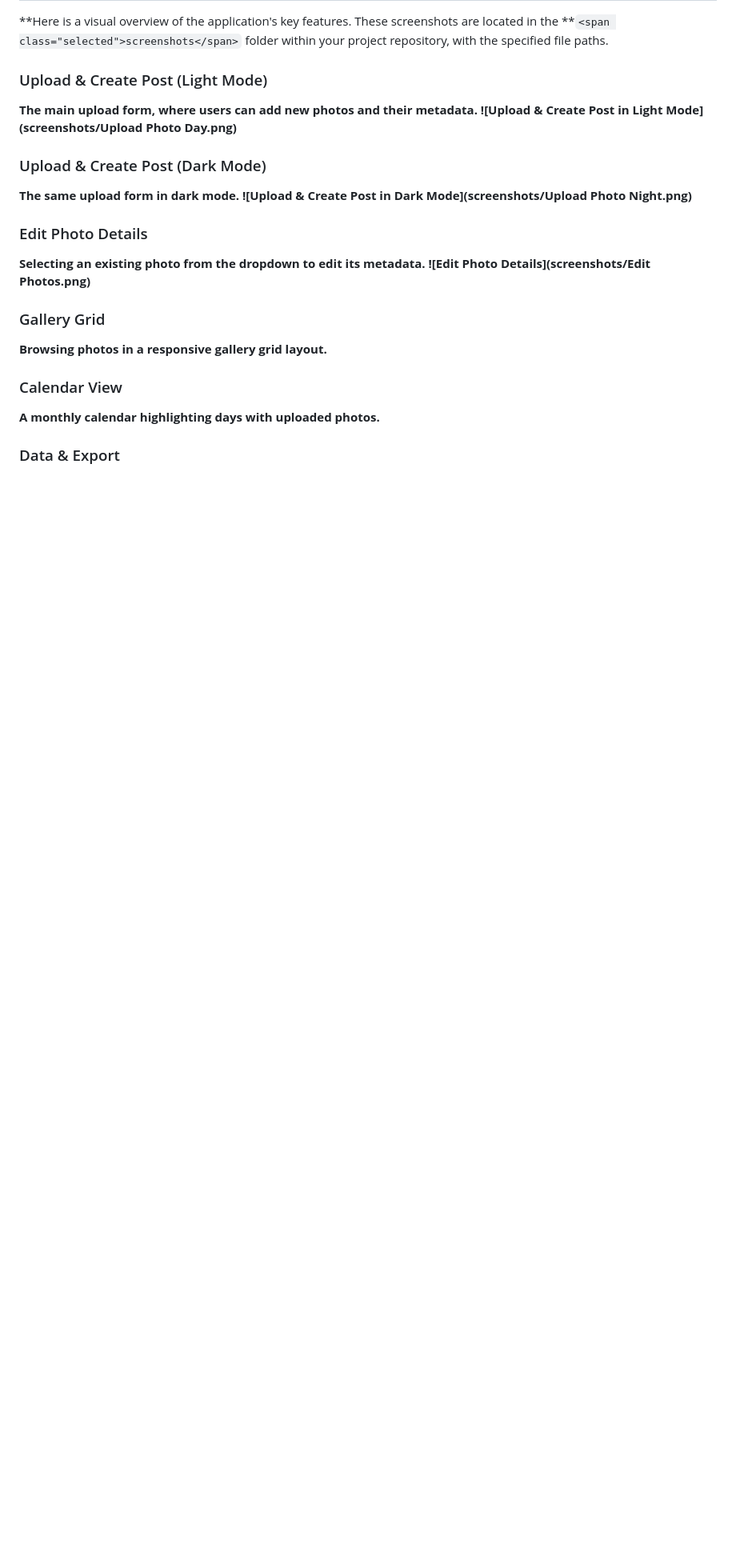
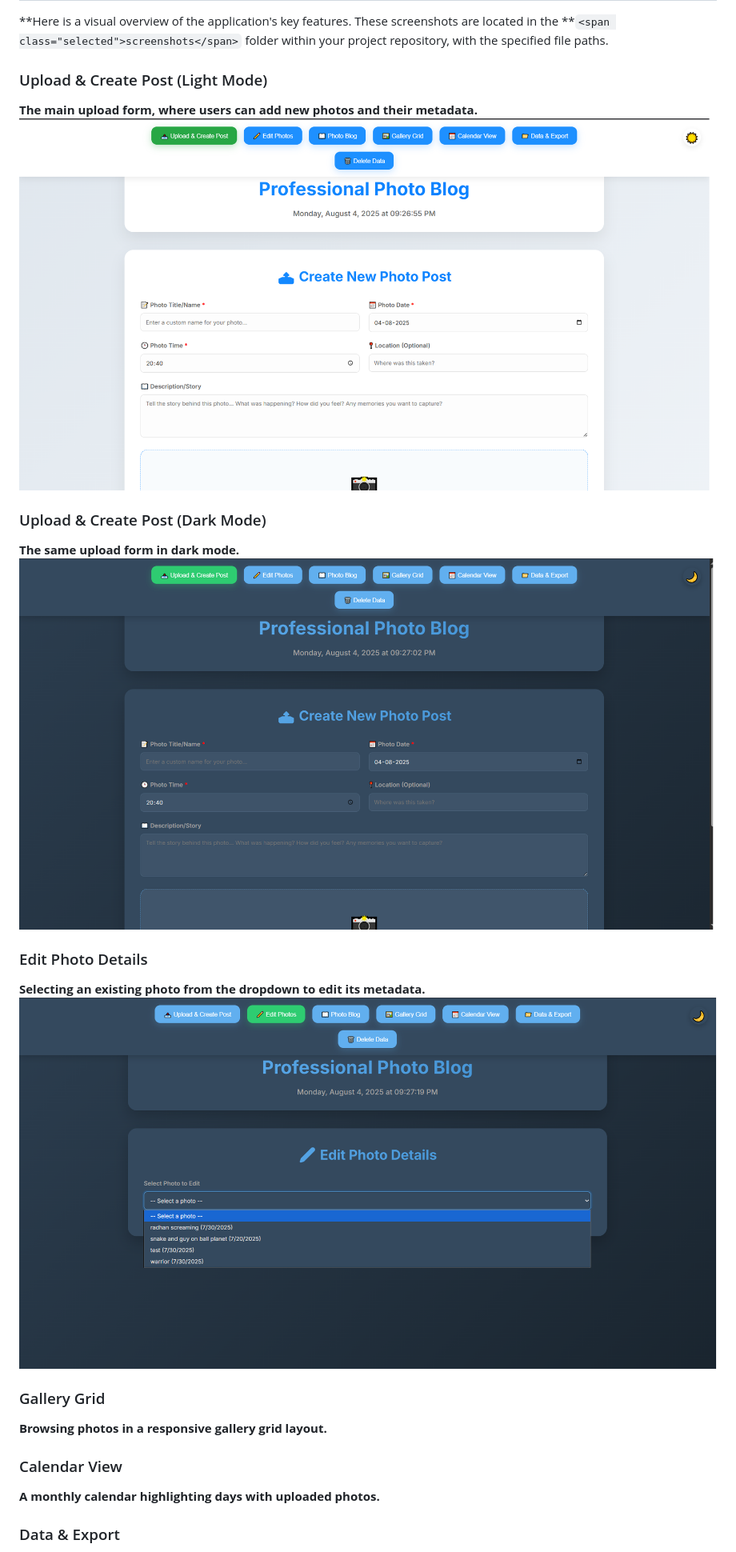
Before and after one commit to Avdh512/DrawingPika, a Markdown page: readme.md, the part around one of its changes. Shown at 80% size. GitHub-like rendering; blank space fills up the shorter version.

```diff
--- a/readme.md
+++ b/readme.md
@@ -34,17 +34,17 @@
 ### Upload & Create Post (Light Mode)
 
 **The main upload form, where users can add new photos and their metadata.
-![Upload & Create Post in Light Mode](screenshots/Upload Photo Day.png)**
+![Upload & Create Post in Light Mode](screenshots/Upload_Photo_Day.png)**
 
 ### Upload & Create Post (Dark Mode)
 
 **The same upload form in dark mode.
-![Upload & Create Post in Dark Mode](screenshots/Upload Photo Night.png)**
+![Upload & Create Post in Dark Mode](screenshots/Upload_Photo_Night.png)**
 
 ### Edit Photo Details
 
 **Selecting an existing photo from the dropdown to edit its metadata.
-![Edit Photo Details](screenshots/Edit Photos.png)**
+![Edit Photo Details](screenshots/Edit_Photos.png)**
 
 ### Gallery Grid
 
```
Also changed, not shown: other parts of readme.md (+1 -1 lines).
